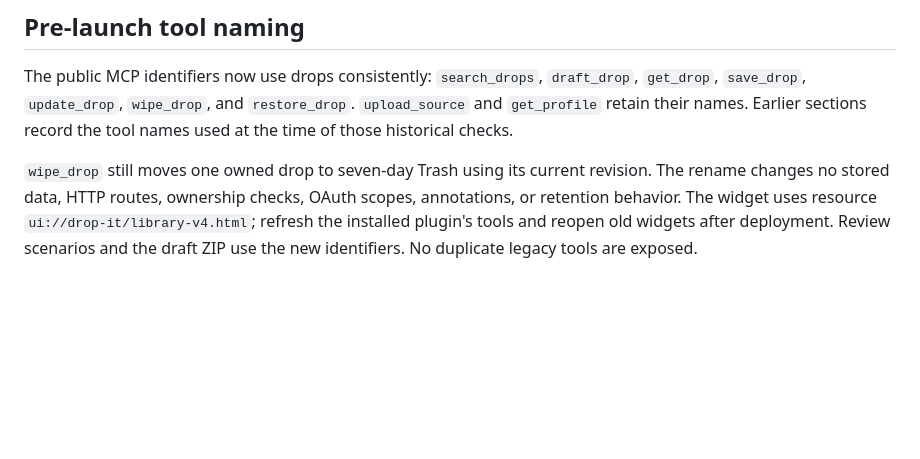
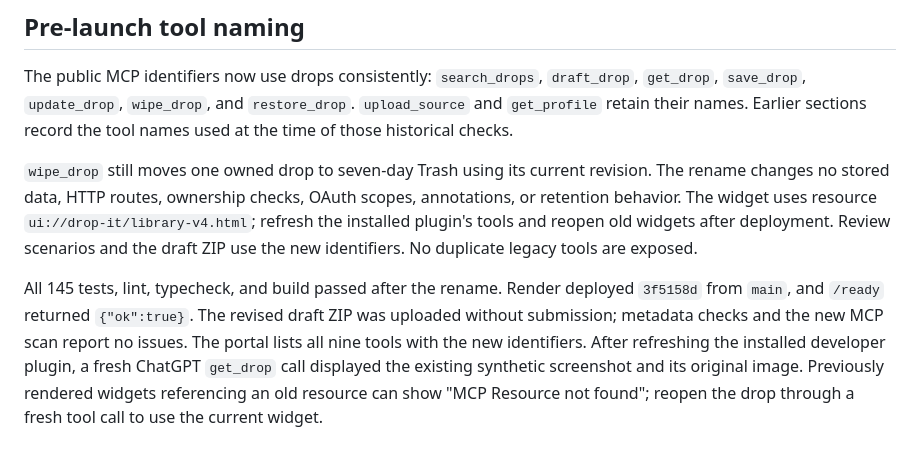
Before and after one commit to macauive/drop-it, a Markdown page: release/verification-2026-10-01.md, the part around the change. GitHub-like rendering; blank space fills up the shorter version.

Commit message:
Record live renamed tool verification

```diff
--- a/release/verification-2026-10-01.md
+++ b/release/verification-2026-10-01.md
@@ -166,3 +166,12 @@ OAuth scopes, annotations, or retention behavior. The widget uses resource
 `ui://drop-it/library-v4.html`; refresh the installed plugin's tools and reopen
 old widgets after deployment. Review scenarios and the draft ZIP use the new
 identifiers. No duplicate legacy tools are exposed.
+
+All 145 tests, lint, typecheck, and build passed after the rename. Render deployed
+`3f5158d` from `main`, and `/ready` returned `{"ok":true}`. The revised draft ZIP
+was uploaded without submission; metadata checks and the new MCP scan report
+no issues. The portal lists all nine tools with the new identifiers. After
+refreshing the installed developer plugin, a fresh ChatGPT `get_drop` call
+displayed the existing synthetic screenshot and its original image. Previously
+rendered widgets referencing an old resource can show "MCP Resource not found";
+reopen the drop through a fresh tool call to use the current widget.
```
